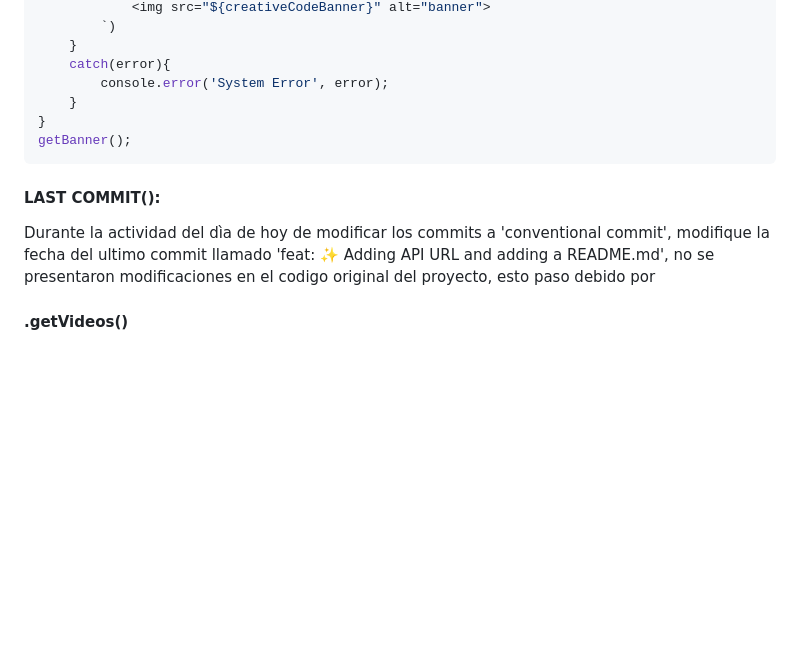
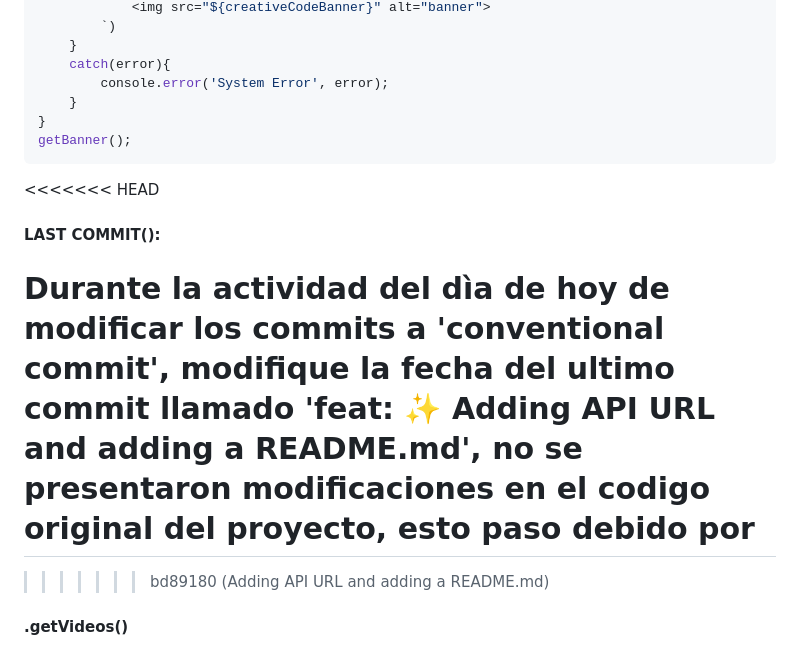
Before and after one commit to jujo2594/youtubeProject, a Markdown page: README.md, the part around the change. Drawn GitHub-style; blank space fills up the shorter version.

````diff
--- a/README.md
+++ b/README.md
@@ -52,9 +52,12 @@ const getBanner = async() =>{
 getBanner();
 ```
 
+<<<<<<< HEAD
 #### LAST COMMIT():
 
 Durante la actividad del dìa de hoy de modificar los commits a 'conventional commit', modifique la fecha del ultimo commit llamado 'feat: ✨ Adding API URL and adding a README.md', no se presentaron modificaciones en el codigo original del proyecto, esto paso debido por
+=======
+>>>>>>> bd89180 (Adding API URL and adding a README.md)
 
 
 #### .getVideos()
````
